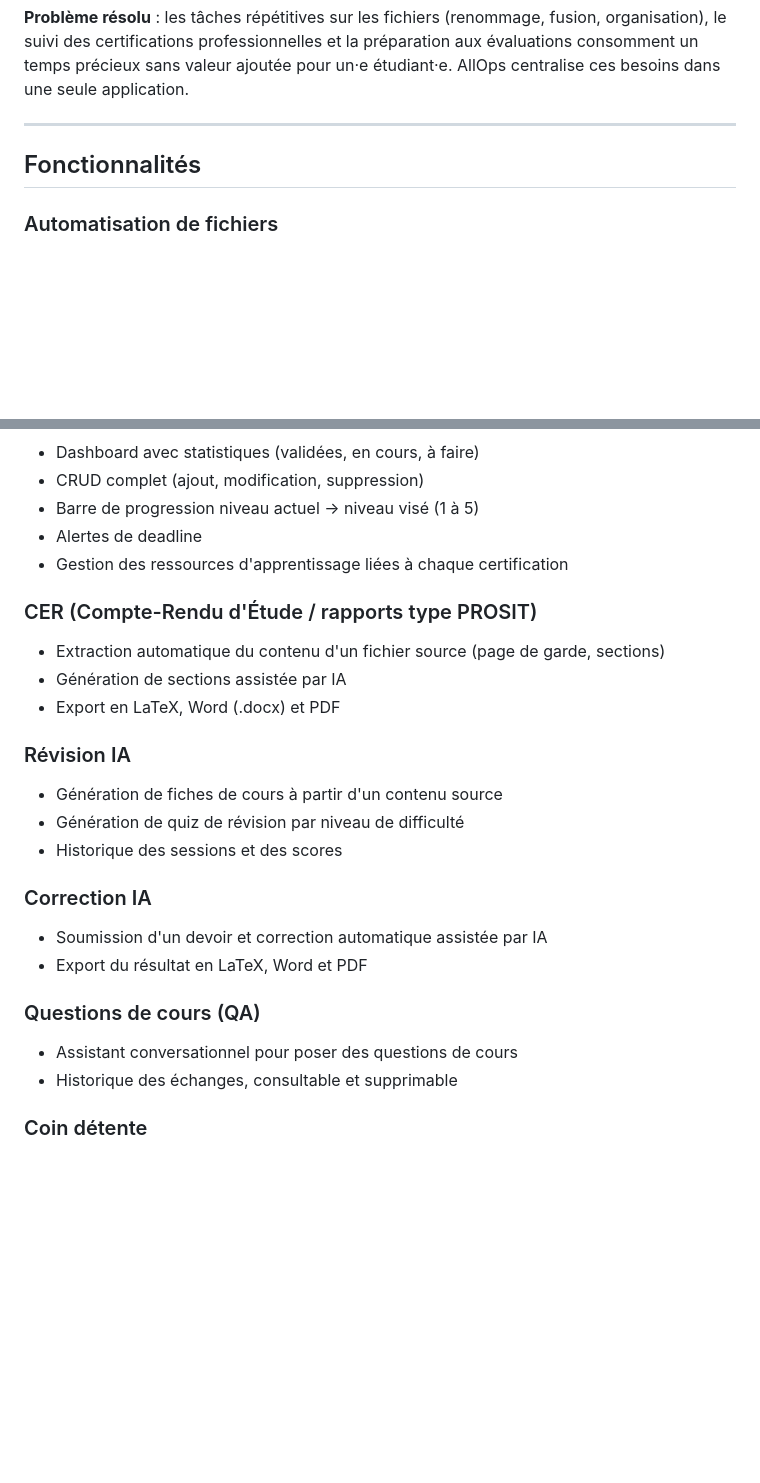
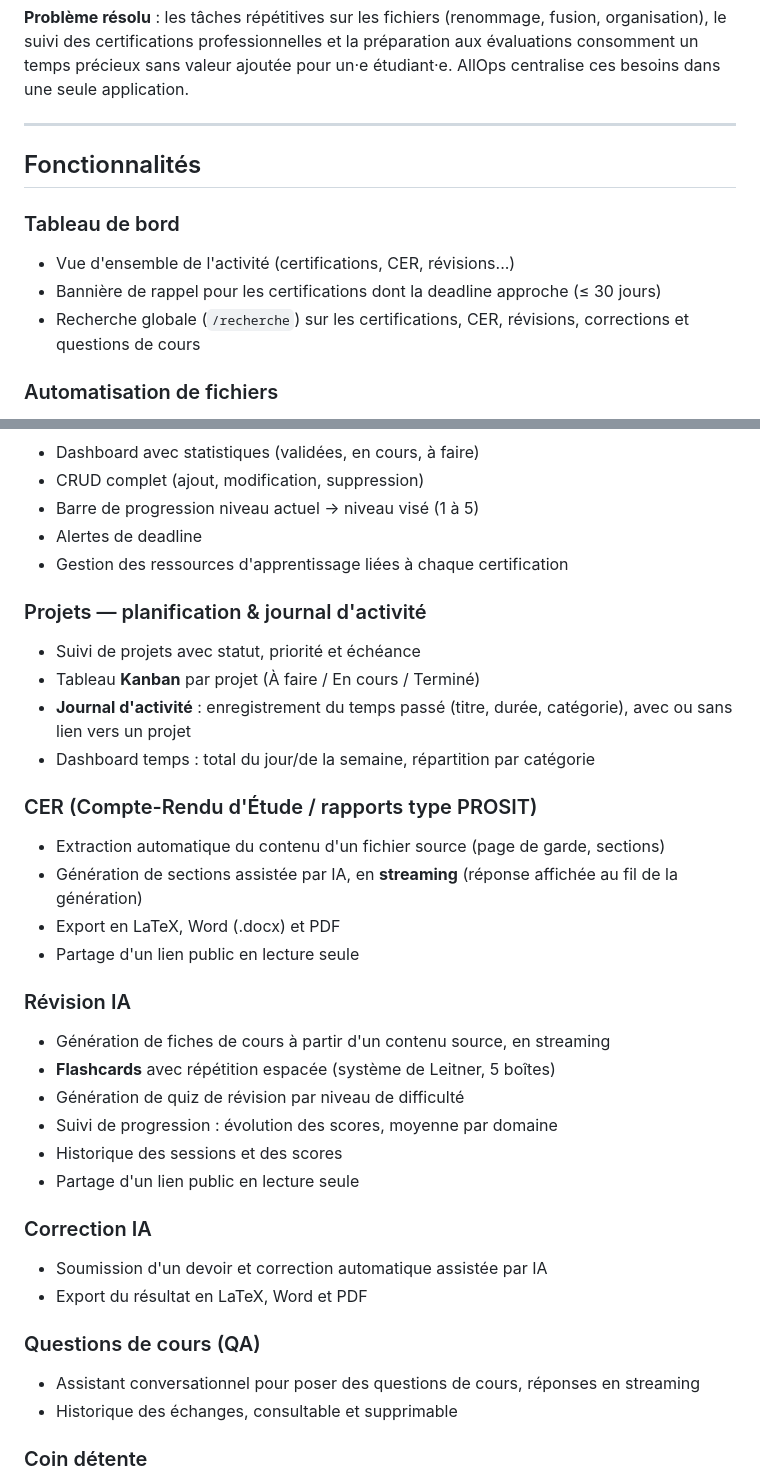
Before and after one commit to Maeva6/AllOps, a Markdown page: README.md, 2 parts joined by grey strips. GitHub-like rendering; blank space fills up the shorter version.

Commit message:
Mise à jour du readMe

```diff
--- a/README.md
+++ b/README.md
@@ -40,6 +40,11 @@ application.
 
 ## Fonctionnalités
 
+### Tableau de bord
+- Vue d'ensemble de l'activité (certifications, CER, révisions...)
+- Bannière de rappel pour les certifications dont la deadline approche (≤ 30 jours)
+- Recherche globale (`/recherche`) sur les certifications, CER, révisions, corrections et questions de cours
+
 ### Automatisation de fichiers
 - Renommage en masse selon un pattern
 - Fusion de plusieurs PDFs en un seul document
@@ -54,22 +59,32 @@ application.
 - Alertes de deadline
 - Gestion des ressources d'apprentissage liées à chaque certification
 
+### Projets — planification & journal d'activité
+- Suivi de projets avec statut, priorité et échéance
+- Tableau **Kanban** par projet (À faire / En cours / Terminé)
+- **Journal d'activité** : enregistrement du temps passé (titre, durée, catégorie), avec ou sans lien vers un projet
+- Dashboard temps : total du jour/de la semaine, répartition par catégorie
+
 ### CER (Compte-Rendu d'Étude / rapports type PROSIT)
 - Extraction automatique du contenu d'un fichier source (page de garde, sections)
-- Génération de sections assistée par IA
+- Génération de sections assistée par IA, en **streaming** (réponse affichée au fil de la génération)
 - Export en LaTeX, Word (.docx) et PDF
+- Partage d'un lien public en lecture seule
 
 ### Révision IA
-- Génération de fiches de cours à partir d'un contenu source
+- Génération de fiches de cours à partir d'un contenu source, en streaming
+- **Flashcards** avec répétition espacée (système de Leitner, 5 boîtes)
 - Génération de quiz de révision par niveau de difficulté
+- Suivi de progression : évolution des scores, moyenne par domaine
 - Historique des sessions et des scores
+- Partage d'un lien public en lecture seule
 
 ### Correction IA
 - Soumission d'un devoir et correction automatique assistée par IA
 - Export du résultat en LaTeX, Word et PDF
 
 ### Questions de cours (QA)
-- Assistant conversationnel pour poser des questions de cours
+- Assistant conversationnel pour poser des questions de cours, réponses en streaming
 - Historique des échanges, consultable et supprimable
 
 ### Coin détente
```
Also changed, not shown: other parts of README.md (+22 -4 lines).
